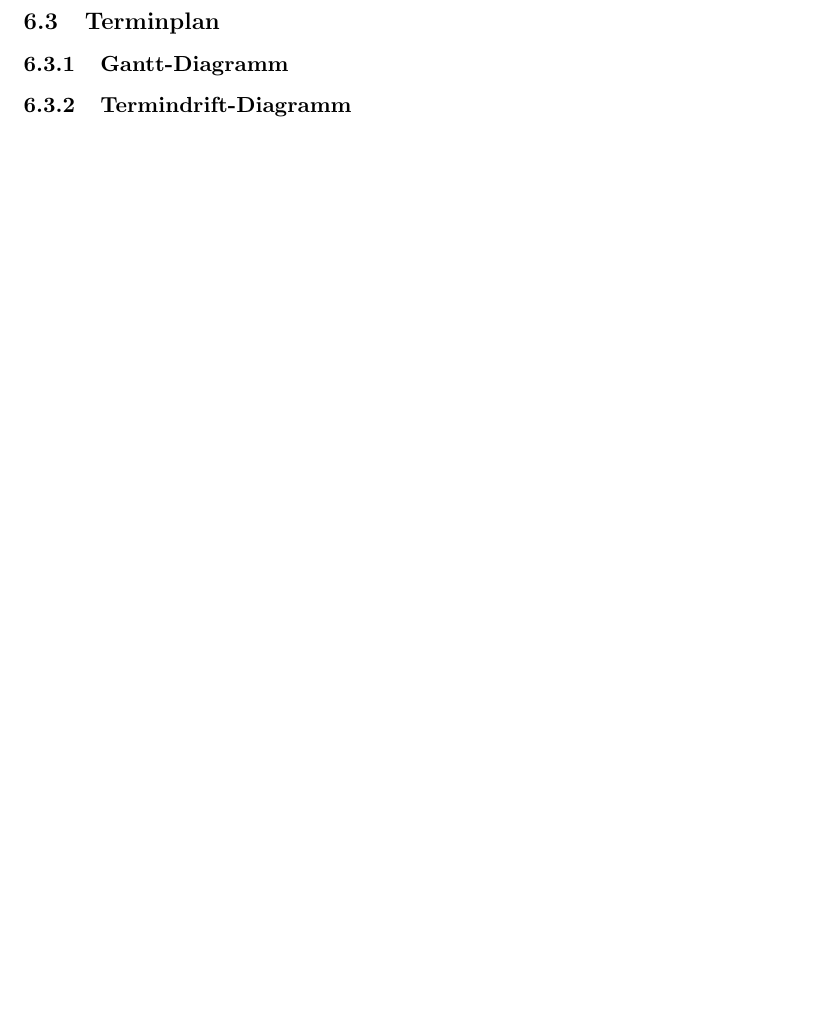
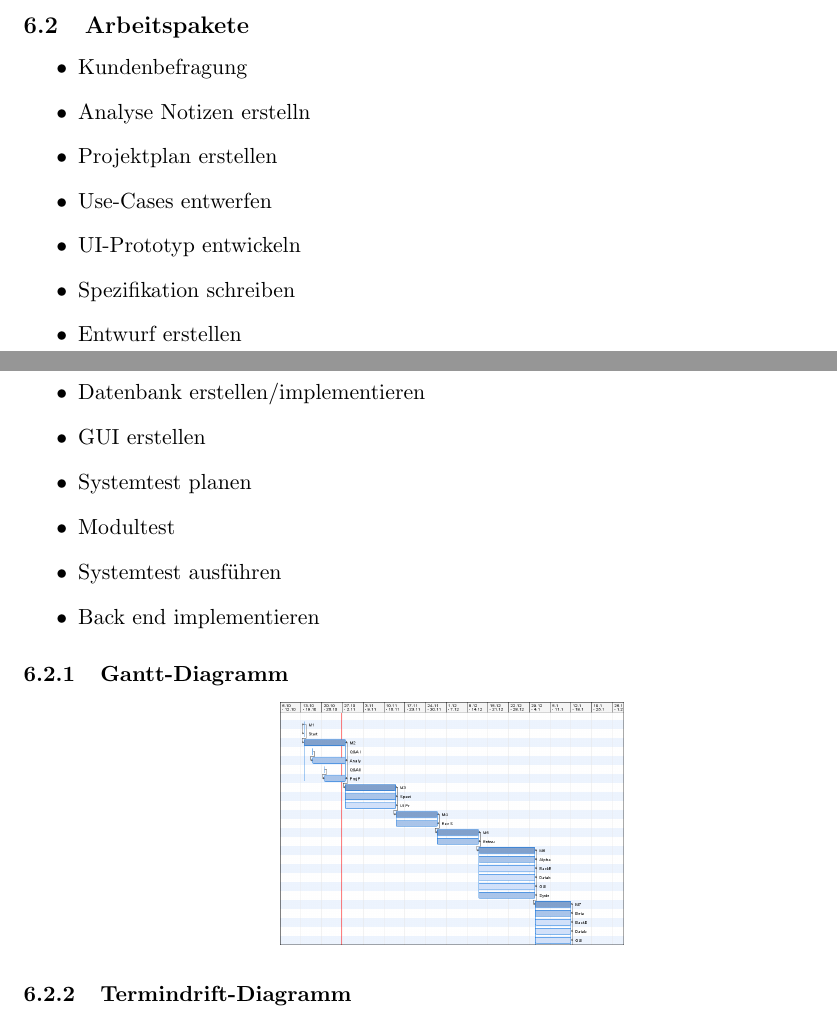
Before and after one commit to jtagscherer/Tourney, a LaTeX document (Documents/Projektplan.tex): part of page 8 of 9 before the commit and two parts of pages 7 and 8 of 10 after it, the two joined at a grey line, cut at the place of the change, the shorter picture padded with empty space. Compiled offline with pdfLaTeX.

Commit message:
Gantt + TerminDrift added

```diff
--- a/Documents/Projektplan.tex
+++ b/Documents/Projektplan.tex
@@ -221,9 +221,23 @@ Zur Erstellung von Dokumenten und des eigentlichen Programms kommen eine Reihe v
 \end{tabular}
 
 \subsection{Arbeitspakete}
-
-\subsection{Terminplan}
-
+\begin{itemize}
+\item Kundenbefragung
+\item Analyse Notizen erstelln
+\item Projektplan erstellen
+\item Use-Cases entwerfen
+\item UI-Prototyp entwickeln
+\item Spezifikation schreiben
+\item Entwurf erstellen
+\item Datenbank erstellen/implementieren
+\item GUI erstellen
+\item Systemtest planen
+\item Modultest
+\item Systemtest ausführen
+\item Back end implementieren
+\end{itemize}
 \subsubsection{Gantt-Diagramm}
-
+\begin{center}
+	\includegraphics[width=0.4\textwidth]{Gantt.png}
+\end{center}
 \subsubsection{Termindrift-Diagramm}
```
Also changed, not shown: Documents/Projektplan.tex (4 more changed lines).
